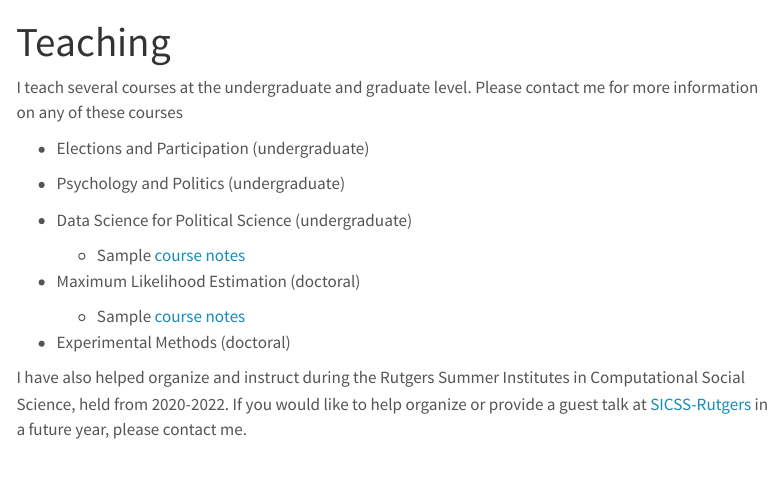
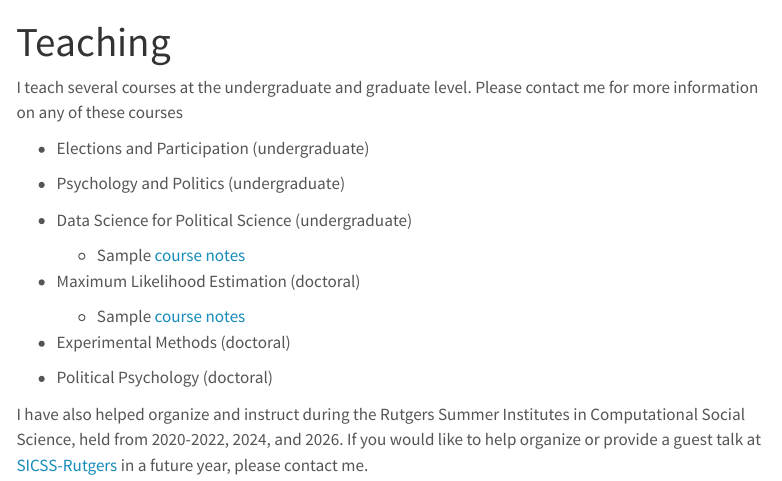
Before and after one commit to ktmccabe/ktmccabe.github.io, a Quarto document (teaching.qmd): the page in a window 1100 px wide, from its top. Rendered offline with R 4.5, knitr and Pandoc in place of Quarto, with nearby package versions; menus at the side of the page are left out.

Commit message:
update some documents

```diff
--- a/teaching.qmd
+++ b/teaching.qmd
@@ -11,11 +11,15 @@ I teach several courses at the undergraduate and graduate level. Please contact
 -   Psychology and Politics (undergraduate)
 
 -   Data Science for Political Science (undergraduate)
-    + Sample [course notes](https://katherinetmccabe.com/dsps23/)
+
+    -   Sample [course notes](https://katherinetmccabe.com/dsps25/)
 
 -   Maximum Likelihood Estimation (doctoral)
-    + Sample [course notes](https://katherinetmccabe.com/mle23)
+
+    -   Sample [course notes](https://katherinetmccabe.com/mle23)
 
 -   Experimental Methods (doctoral)
 
-I have also helped organize and instruct during the Rutgers Summer Institutes in Computational Social Science, held from 2020-2022. If you would like to help organize or provide a guest talk at [SICSS-Rutgers](https://sicss.io/2022/rutgers/) in a future year, please contact me.
+-   Political Psychology (doctoral)
+
+I have also helped organize and instruct during the Rutgers Summer Institutes in Computational Social Science, held from 2020-2022, 2024, and 2026. If you would like to help organize or provide a guest talk at [SICSS-Rutgers](https://sicss.io/2026/rutgers/) in a future year, please contact me.
```
Also changed, not shown: research.qmd (+5 -1 lines), docs/search.json, 5 other files.
